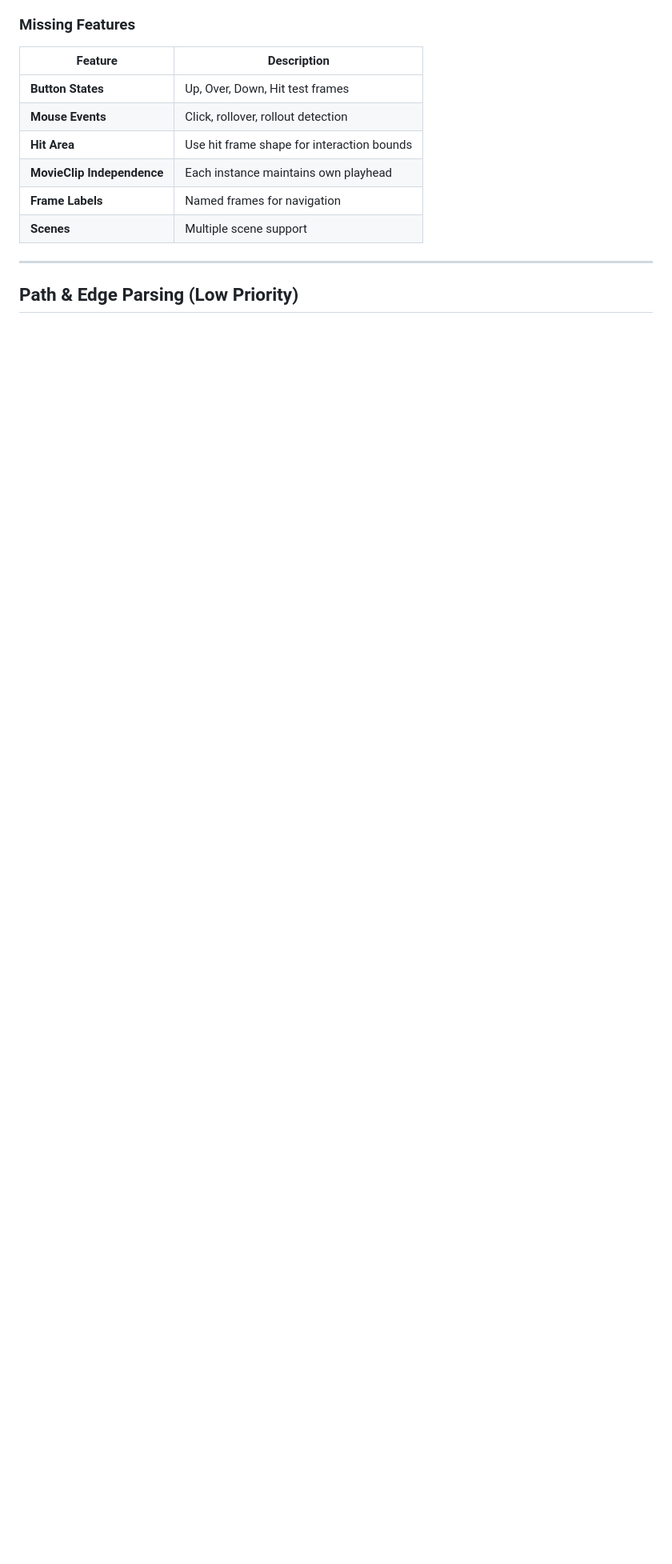
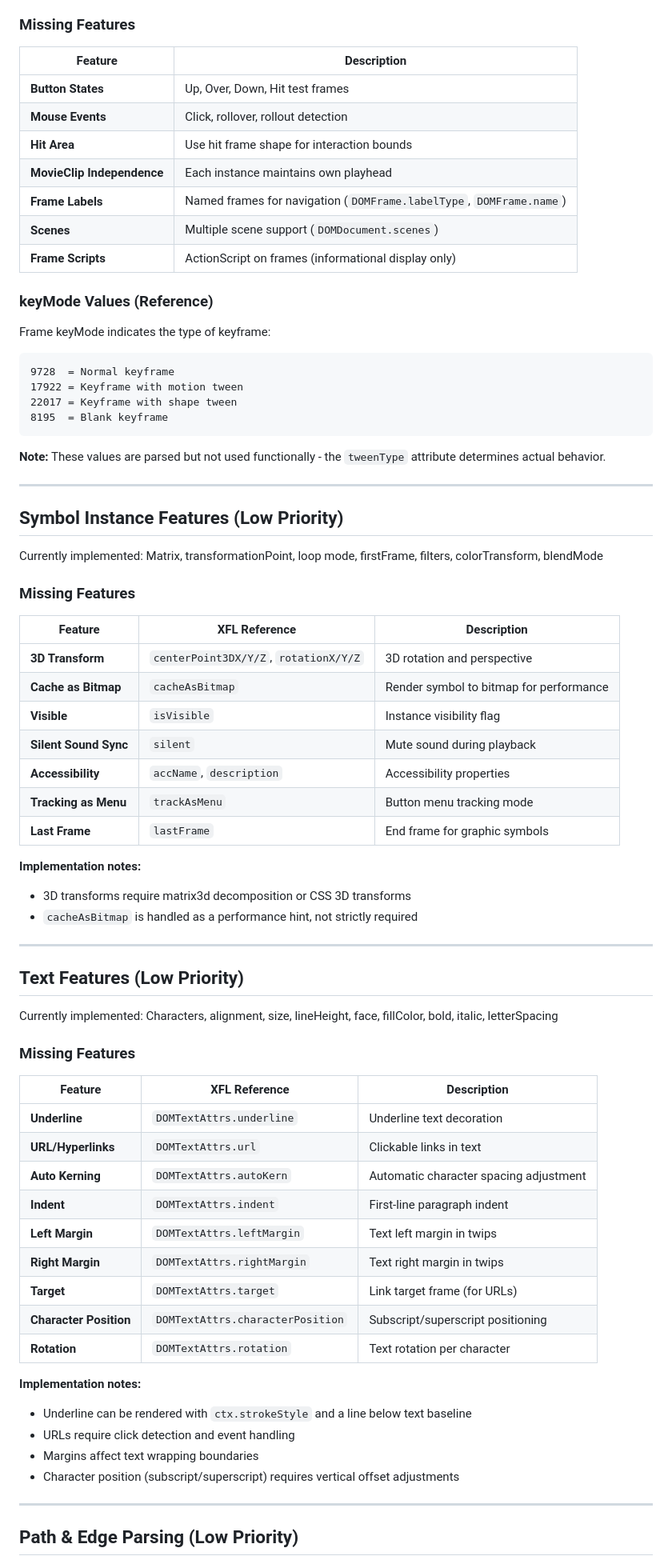
Before and after one commit to lifeart/fla-viewer, a Markdown page: TODO.md, the part around one of its changes. Shown at 80% size. Rendered like a GitHub page; blank space fills up the shorter version.

Commit message:
todo update

````diff
--- a/TODO.md
+++ b/TODO.md
@@ -203,8 +204,69 @@ Currently implemented: Button symbols show first frame only
 | **Mouse Events** | Click, rollover, rollout detection |
 | **Hit Area** | Use hit frame shape for interaction bounds |
 | **MovieClip Independence** | Each instance maintains own playhead |
-| **Frame Labels** | Named frames for navigation |
-| **Scenes** | Multiple scene support |
+| **Frame Labels** | Named frames for navigation (`DOMFrame.labelType`, `DOMFrame.name`) |
+| **Scenes** | Multiple scene support (`DOMDocument.scenes`) |
+| **Frame Scripts** | ActionScript on frames (informational display only) |
+
+### keyMode Values (Reference)
+
+Frame keyMode indicates the type of keyframe:
+```
+9728  = Normal keyframe
+17922 = Keyframe with motion tween
+22017 = Keyframe with shape tween
+8195  = Blank keyframe
+```
+
+**Note:** These values are parsed but not used functionally - the `tweenType` attribute determines actual behavior.
+
+---
+
+## Symbol Instance Features (Low Priority)
+
+Currently implemented: Matrix, transformationPoint, loop mode, firstFrame, filters, colorTransform, blendMode
+
+### Missing Features
+
+| Feature | XFL Reference | Description |
+|---------|---------------|-------------|
+| **3D Transform** | `centerPoint3DX/Y/Z`, `rotationX/Y/Z` | 3D rotation and perspective |
+| **Cache as Bitmap** | `cacheAsBitmap` | Render symbol to bitmap for performance |
+| **Visible** | `isVisible` | Instance visibility flag |
+| **Silent Sound Sync** | `silent` | Mute sound during playback |
+| **Accessibility** | `accName`, `description` | Accessibility properties |
+| **Tracking as Menu** | `trackAsMenu` | Button menu tracking mode |
+| **Last Frame** | `lastFrame` | End frame for graphic symbols |
+
+**Implementation notes:**
+- 3D transforms require matrix3d decomposition or CSS 3D transforms
+- `cacheAsBitmap` is handled as a performance hint, not strictly required
+
+---
+
+## Text Features (Low Priority)
+
+Currently implemented: Characters, alignment, size, lineHeight, face, fillColor, bold, italic, letterSpacing
+
+### Missing Features
+
+| Feature | XFL Reference | Description |
+|---------|---------------|-------------|
+| **Underline** | `DOMTextAttrs.underline` | Underline text decoration |
+| **URL/Hyperlinks** | `DOMTextAttrs.url` | Clickable links in text |
+| **Auto Kerning** | `DOMTextAttrs.autoKern` | Automatic character spacing adjustment |
+| **Indent** | `DOMTextAttrs.indent` | First-line paragraph indent |
+| **Left Margin** | `DOMTextAttrs.leftMargin` | Text left margin in twips |
+| **Right Margin** | `DOMTextAttrs.rightMargin` | Text right margin in twips |
+| **Target** | `DOMTextAttrs.target` | Link target frame (for URLs) |
+| **Character Position** | `DOMTextAttrs.characterPosition` | Subscript/superscript positioning |
+| **Rotation** | `DOMTextAttrs.rotation` | Text rotation per character |
+
+**Implementation notes:**
+- Underline can be rendered with `ctx.strokeStyle` and a line below text baseline
+- URLs require click detection and event handling
+- Margins affect text wrapping boundaries
+- Character position (subscript/superscript) requires vertical offset adjustments
 
 ---
 
````
Also changed, not shown: other parts of TODO.md (+19 -0 lines).
